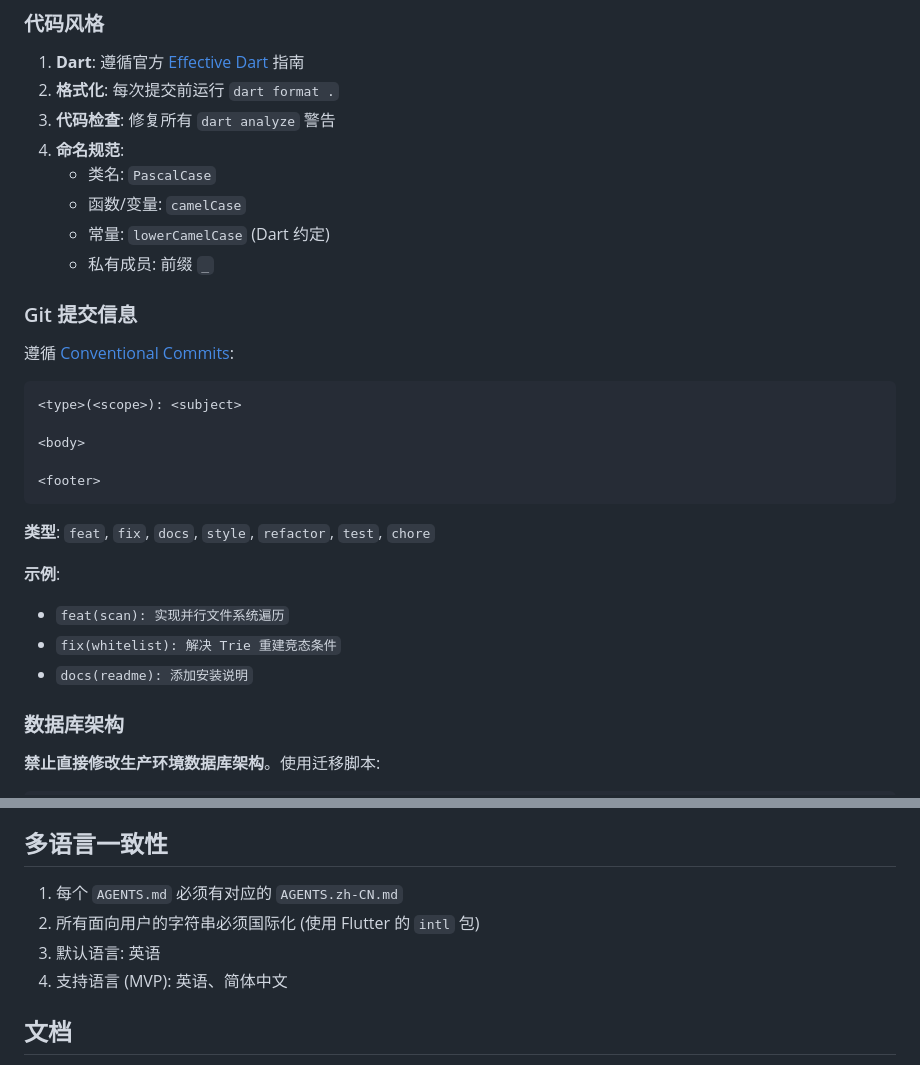
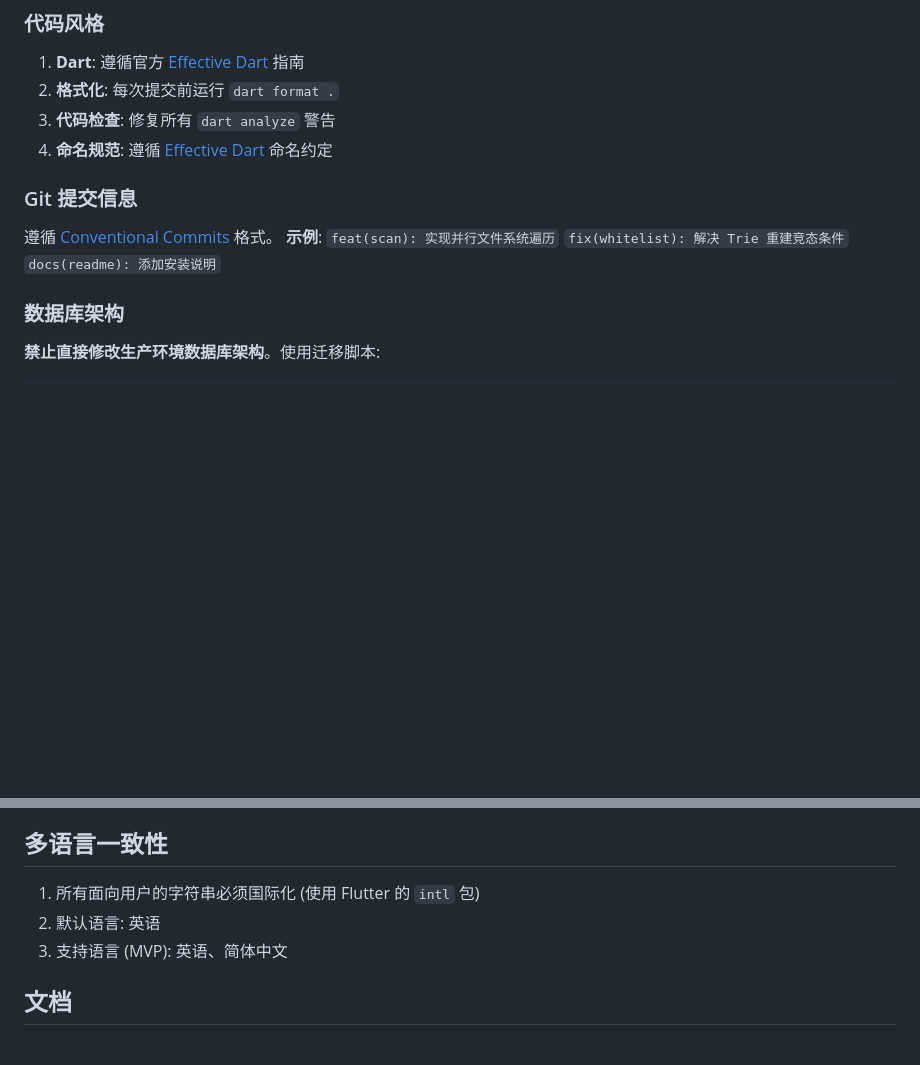
Before and after one commit to fkxxyz/final-cleanner, a Markdown page: AGENTS.zh-CN.md, 2 parts joined by grey strips. Drawn GitHub-style; blank space fills up the shorter version.

````diff
--- a/AGENTS.zh-CN.md
+++ b/AGENTS.zh-CN.md
@@ -41,30 +41,14 @@ lib/
 1. **Dart**: 遵循官方 [Effective Dart](https://dart.dev/guides/language/effective-dart) 指南
 2. **格式化**: 每次提交前运行 `dart format .`
 3. **代码检查**: 修复所有 `dart analyze` 警告
-4. **命名规范**:
-   - 类名: `PascalCase`
-   - 函数/变量: `camelCase`
-   - 常量: `lowerCamelCase` (Dart 约定)
-   - 私有成员: 前缀 `_`
+4. **命名规范**: 遵循 [Effective Dart](https://dart.dev/guides/language/effective-dart/style#identifiers) 命名约定
 
 ### Git 提交信息
-
-遵循 [Conventional Commits](https://www.conventionalcommits.org/):
-
-```
-<type>(<scope>): <subject>
-
-<body>
-
-<footer>
-```
-
-**类型**: `feat`, `fix`, `docs`, `style`, `refactor`, `test`, `chore`
-
+遵循 [Conventional Commits](https://www.conventionalcommits.org/) 格式。
 **示例**:
-- `feat(scan): 实现并行文件系统遍历`
-- `fix(whitelist): 解决 Trie 重建竞态条件`
-- `docs(readme): 添加安装说明`
+ `feat(scan): 实现并行文件系统遍历`
+ `fix(whitelist): 解决 Trie 重建竞态条件`
+ `docs(readme): 添加安装说明`
 
 ### 数据库架构
 
@@ -131,11 +115,9 @@ class RecycleBinAndroid implements RecycleBin { ... }
 4. **路径验证**: 清理用户输入防止路径遍历攻击
 
 ## 多语言一致性
-
-1. 每个 `AGENTS.md` 必须有对应的 `AGENTS.zh-CN.md`
-2. 所有面向用户的字符串必须国际化 (使用 Flutter 的 `intl` 包)
-3. 默认语言: 英语
-4. 支持语言 (MVP): 英语、简体中文
+1. 所有面向用户的字符串必须国际化 (使用 Flutter 的 `intl` 包)
+2. 默认语言: 英语
+3. 支持语言 (MVP): 英语、简体中文
 
 ## 文档
 
````
Also changed, not shown: AGENTS.md (+8 -26 lines).
